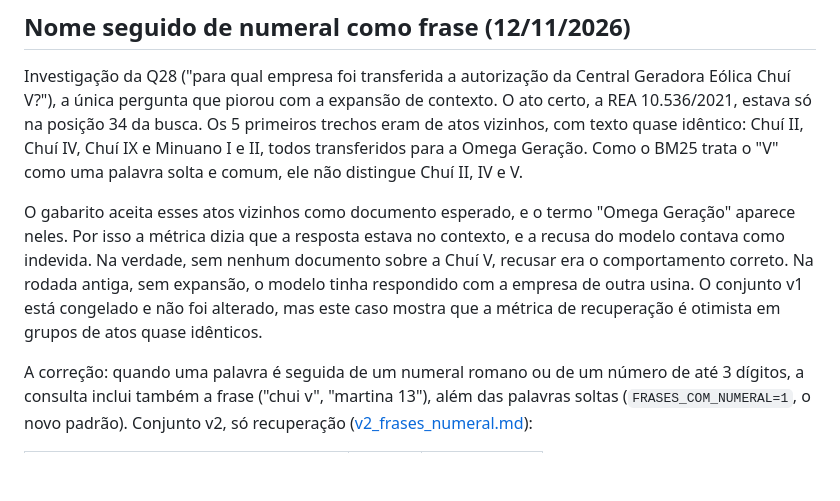
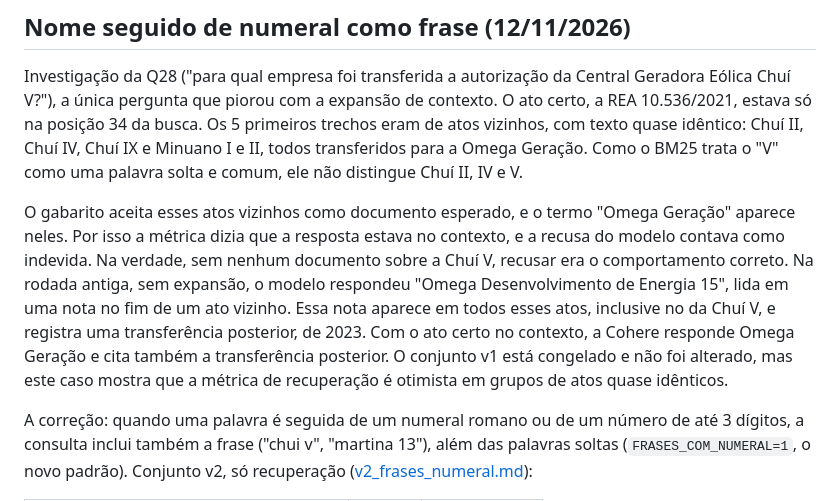
Before and after one commit to GuilhermeBarros12/rag_aneel, a Markdown page: docs/avaliacao/RESULTADOS.md, the part around the change. Rendered like a GitHub page; blank space fills up the shorter version.

```diff
--- a/docs/avaliacao/RESULTADOS.md
+++ b/docs/avaliacao/RESULTADOS.md
@@ -194,7 +194,7 @@ O ganho mais claro está na citação: com o reranker, a resposta passa a se apo
 
 Investigação da Q28 ("para qual empresa foi transferida a autorização da Central Geradora Eólica Chuí V?"), a única pergunta que piorou com a expansão de contexto. O ato certo, a REA 10.536/2021, estava só na posição 34 da busca. Os 5 primeiros trechos eram de atos vizinhos, com texto quase idêntico: Chuí II, Chuí IV, Chuí IX e Minuano I e II, todos transferidos para a Omega Geração. Como o BM25 trata o "V" como uma palavra solta e comum, ele não distingue Chuí II, IV e V.
 
-O gabarito aceita esses atos vizinhos como documento esperado, e o termo "Omega Geração" aparece neles. Por isso a métrica dizia que a resposta estava no contexto, e a recusa do modelo contava como indevida. Na verdade, sem nenhum documento sobre a Chuí V, recusar era o comportamento correto. Na rodada antiga, sem expansão, o modelo tinha respondido com a empresa de outra usina. O conjunto v1 está congelado e não foi alterado, mas este caso mostra que a métrica de recuperação é otimista em grupos de atos quase idênticos.
+O gabarito aceita esses atos vizinhos como documento esperado, e o termo "Omega Geração" aparece neles. Por isso a métrica dizia que a resposta estava no contexto, e a recusa do modelo contava como indevida. Na verdade, sem nenhum documento sobre a Chuí V, recusar era o comportamento correto. Na rodada antiga, sem expansão, o modelo respondeu "Omega Desenvolvimento de Energia 15", lida em uma nota no fim de um ato vizinho. Essa nota aparece em todos esses atos, inclusive no da Chuí V, e registra uma transferência posterior, de 2023. Com o ato certo no contexto, a Cohere responde Omega Geração e cita também a transferência posterior. O conjunto v1 está congelado e não foi alterado, mas este caso mostra que a métrica de recuperação é otimista em grupos de atos quase idênticos.
 
 A correção: quando uma palavra é seguida de um numeral romano ou de um número de até 3 dígitos, a consulta inclui também a frase ("chui v", "martina 13"), além das palavras soltas (`FRASES_COM_NUMERAL=1`, o novo padrão). Conjunto v2, só recuperação ([v2_frases_numeral.md](experimentos/v2_frases_numeral.md)):
 
```
Also changed, not shown: README.md (+36 -0 lines), docs/imagens/exemplo_recusa_inexistente.png (added), docs/imagens/exemplo_revogado.png (added), docs/imagens/exemplo_trechos.png (added), docs/imagens/exemplo_usina.png (added).
